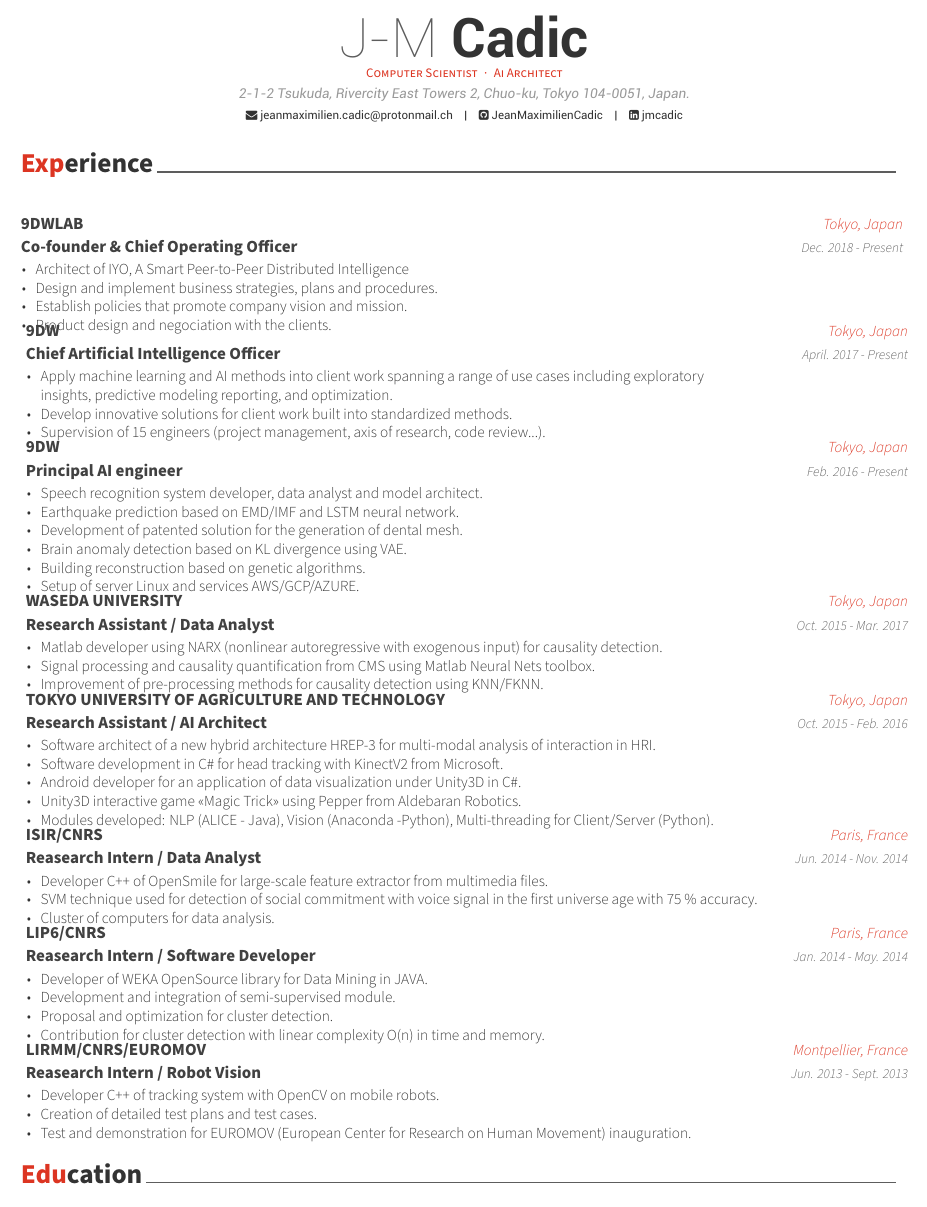
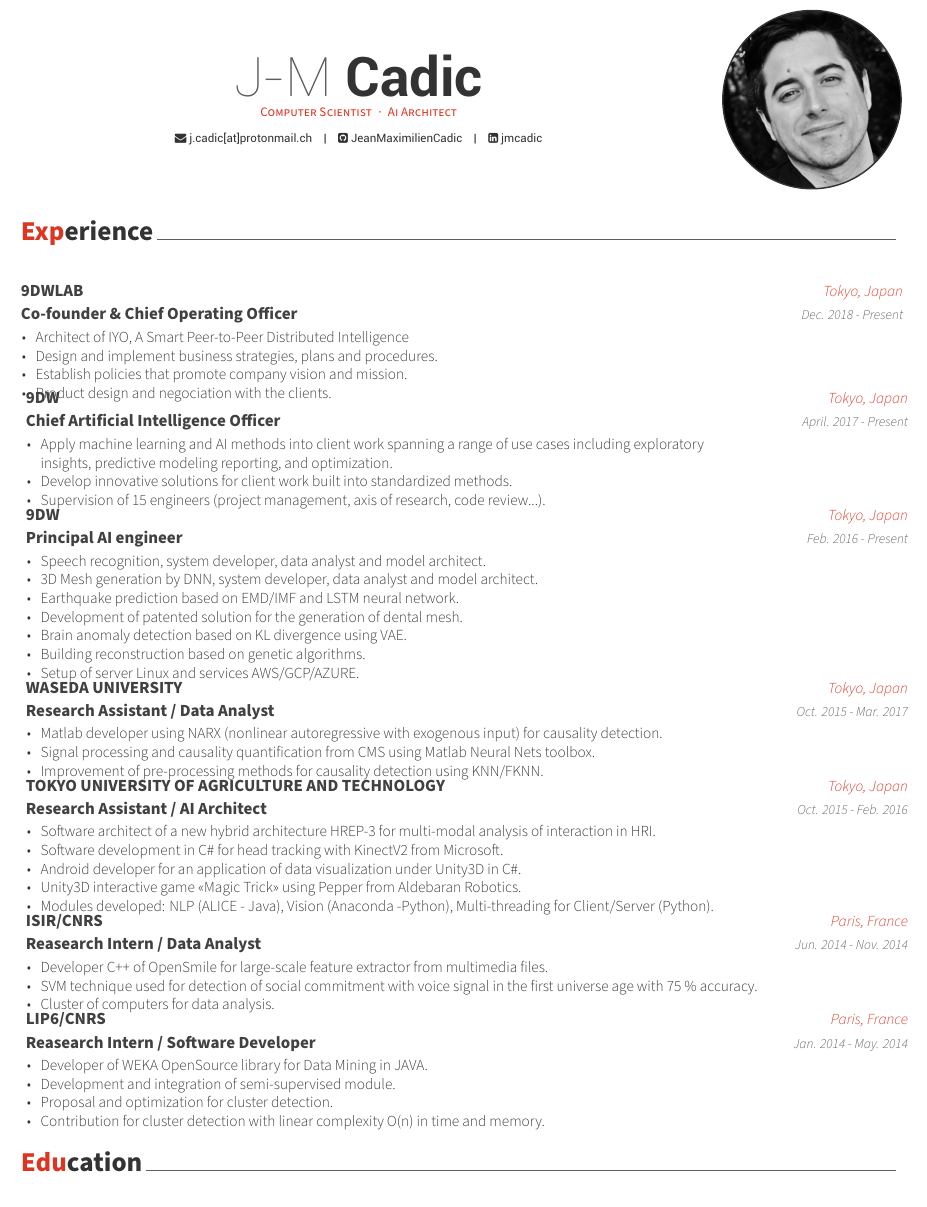
Before and after one commit to JeanMaximilienCadic/Awesome-CV-Cadic, a LaTeX CV (cadic_resume.tex, which reads cadic_resume/experience.tex): part of page 1 of 2, cut so that both start at the same text. Compiled offline with XeLaTeX.

Commit message:
missing files

```diff
--- a/cadic_resume.tex
+++ b/cadic_resume.tex
@@ -52,12 +52,12 @@
 %	Comment any of the lines below if they are not required
 %-------------------------------------------------------------------------------
 % Available options: circle|rectangle,edge/noedge,left/right
-% \photo[rectangle,edge,right]{./examples/profile}
+\photo[circle,edge,right]{moi}
 \name{J-M}{Cadic}
 \position{Computer Scientist{\enskip\cdotp\enskip}Ai Architect}
-\address{2-1-2 Tsukuda, Rivercity East Towers 2, Chuo-ku, Tokyo 104-0051, Japan.}
+%\address{2-1-2 Tsukuda, Rivercity East Towers 2, Chuo-ku, Tokyo 104-0051, Japan.}
 
-\email{jeanmaximilien.cadic@protonmail.ch}
+\email{j.cadic[at]protonmail.ch}
 %\homepage{www.cadic-tech.com}
 \github{JeanMaximilienCadic}
 \linkedin{jmcadic}
--- a/cadic_resume/experience.tex
+++ b/cadic_resume/experience.tex
@@ -33,7 +33,8 @@
     {Feb. 2016 - Present}
     {
       \begin{cvitems}
-        \item {Speech recognition system developer, data analyst and model architect.}
+        \item {Speech recognition, system developer, data analyst and model architect.}
+        \item {3D Mesh generation by DNN, system developer, data analyst and model architect.}
         \item {Earthquake prediction based on EMD/IMF and LSTM neural network.}
         \item {Development of patented solution for the generation of dental mesh.}
         \item {Brain anomaly detection based on KL divergence using VAE.}
@@ -92,16 +93,16 @@
        \item {Contribution for cluster detection with linear complexity O(n) in time and memory.}
       \end{cvitems}
     }
-    \cventry
-    {LIRMM/CNRS/EUROMOV}
-    {Reasearch Intern / Robot Vision}
-    {Montpellier, France}
-    {Jun. 2013 - Sept. 2013}
-    {
-      \begin{cvitems}
-       \item{Developer C++ of tracking system with OpenCV on mobile robots.}
-       \item {Creation of detailed test plans and test cases.}
-       \item {Test and demonstration for EUROMOV (European Center for Research on Human Movement) inauguration.}
-      \end{cvitems}
-    }
+    %\cventry
+    %{LIRMM/CNRS/EUROMOV}
+    %{Reasearch Intern / Robot Vision}
+    %{Montpellier, France}
+    %{Jun. 2013 - Sept. 2013}
+    %{
+    %  \begin{cvitems}
+    %   \item{Developer C++ of tracking system with OpenCV on mobile robots.}
+    %   \item {Creation of detailed test plans and test cases.}
+    %   \item {Test and demonstration for EUROMOV (European Center for Research on Human Movement) inauguration.}
+    %  \end{cvitems}
+    %}
 \end{cventries}
```
Also changed, not shown: cadic_resume.pdf, imgs/resume.png, moi.jpg (added), 2 other files.
